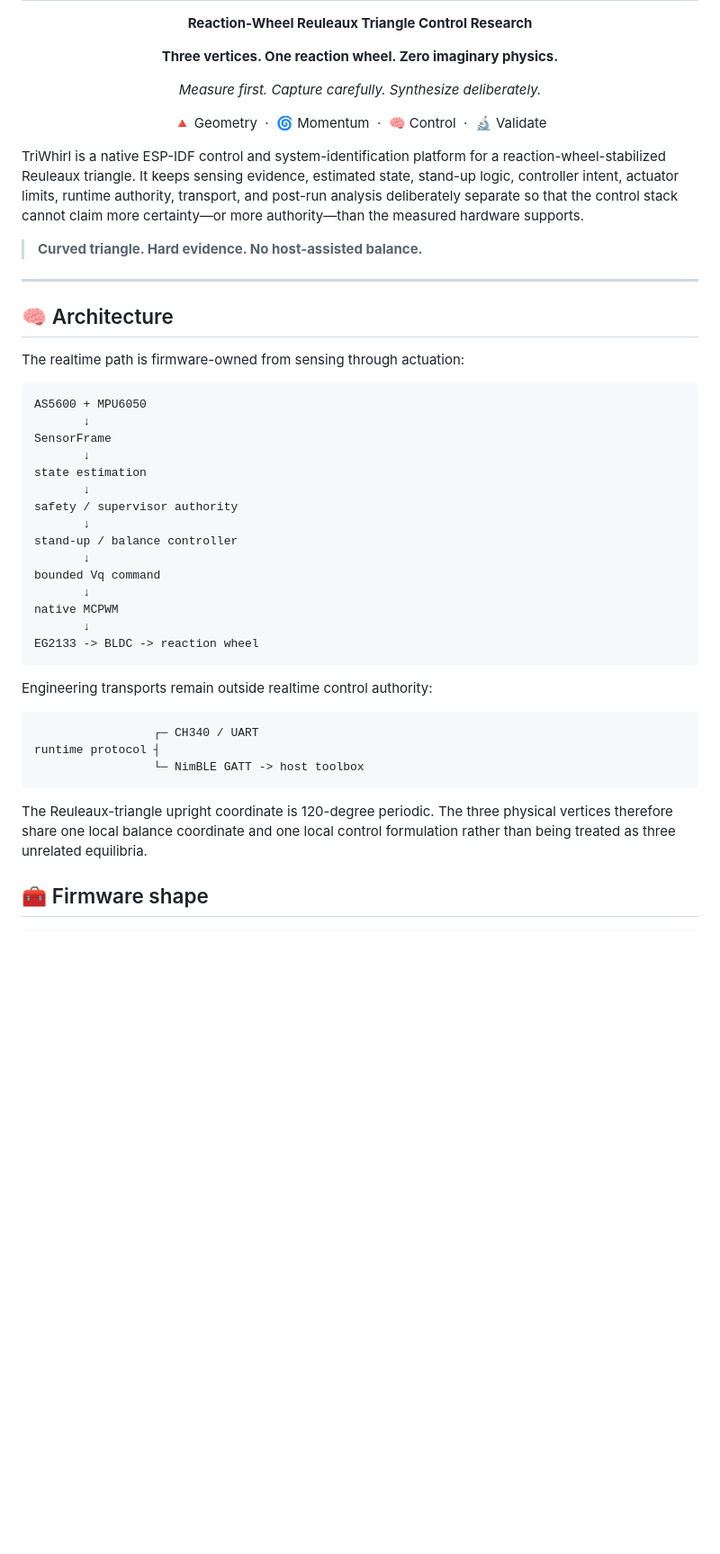
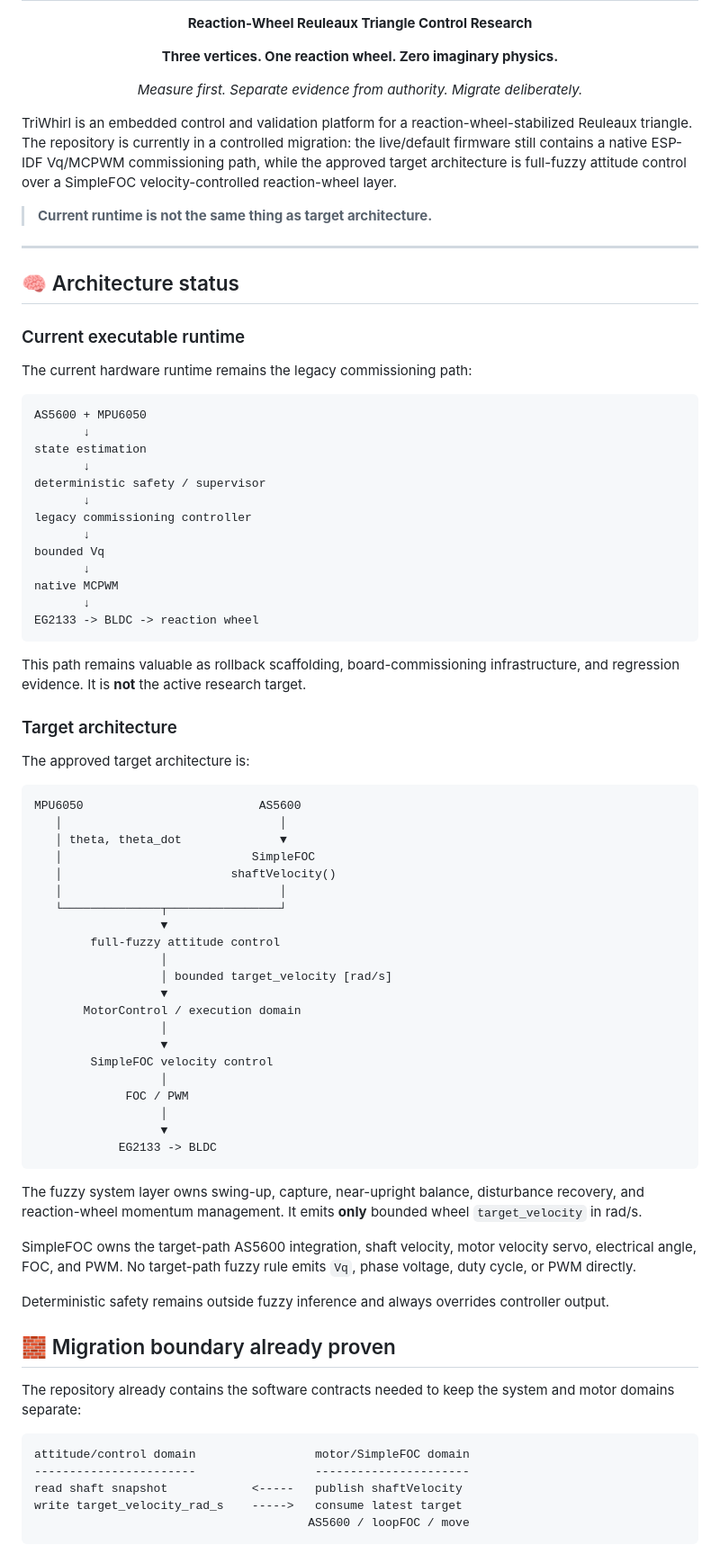
Before and after one commit to cctsao1008/triwhirl, a Markdown page: README.md, the part around one of its changes. Shown at 90% size. Drawn GitHub-style; blank space fills up the shorter version.

````diff
--- a/README.md
+++ b/README.md
@@ -13,49 +13,82 @@
 </p>
 
 <p align="center">
-  <em>Measure first. Capture carefully. Synthesize deliberately.</em>
+  <em>Measure first. Separate evidence from authority. Migrate deliberately.</em>
 </p>
 
-<p align="center">
-  🔺 Geometry &nbsp;·&nbsp; 🌀 Momentum &nbsp;·&nbsp; 🧠 Control &nbsp;·&nbsp; 🔬 Validate
-</p>
+TriWhirl is an embedded control and validation platform for a reaction-wheel-stabilized Reuleaux triangle. The repository is currently in a controlled migration: the live/default firmware still contains a native ESP-IDF Vq/MCPWM commissioning path, while the approved target architecture is full-fuzzy attitude control over a SimpleFOC velocity-controlled reaction-wheel layer.
 
-TriWhirl is a native ESP-IDF control and system-identification platform for a reaction-wheel-stabilized Reuleaux triangle. It keeps sensing evidence, estimated state, stand-up logic, controller intent, actuator limits, runtime authority, transport, and post-run analysis deliberately separate so that the control stack cannot claim more certainty—or more authority—than the measured hardware supports.
-
-> **Curved triangle. Hard evidence. No host-assisted balance.**
+> **Current runtime is not the same thing as target architecture.**
 
 ---
 
-## 🧠 Architecture
+## 🧠 Architecture status
 
-The realtime path is firmware-owned from sensing through actuation:
+### Current executable runtime
+
+The current hardware runtime remains the legacy commissioning path:
 
 ```text
 AS5600 + MPU6050
        ↓
-SensorFrame
-       ↓
 state estimation
        ↓
-safety / supervisor authority
+deterministic safety / supervisor
        ↓
-stand-up / balance controller
+legacy commissioning controller
        ↓
-bounded Vq command
+bounded Vq
        ↓
 native MCPWM
        ↓
 EG2133 -> BLDC -> reaction wheel
 ```
 
-Engineering transports remain outside realtime control authority:
+This path remains valuable as rollback scaffolding, board-commissioning infrastructure, and regression evidence. It is **not** the active research target.
+
+### Target architecture
+
+The approved target architecture is:
 
 ```text
-                 ┌─ CH340 / UART
-runtime protocol ┤
-                 └─ NimBLE GATT -> host toolbox
+MPU6050                         AS5600
+   │                               │
+   │ theta, theta_dot              ▼
+   │                           SimpleFOC
+   │                        shaftVelocity()
+   │                               │
+   └──────────────┬────────────────┘
+                  ▼
+        full-fuzzy attitude control
+                  │
+                  │ bounded target_velocity [rad/s]
+                  ▼
+       MotorControl / execution domain
+                  │
+                  ▼
+        SimpleFOC velocity control
+                  │
+             FOC / PWM
+                  │
+                  ▼
+            EG2133 -> BLDC
 ```
 
-The Reuleaux-triangle upright coordinate is 120-degree periodic. The three physical vertices therefore share one local balance coordinate and one local control formulation rather than being treated as three unrelated equilibria.
+The fuzzy system layer owns swing-up, capture, near-upright balance, disturbance recovery, and reaction-wheel momentum management. It emits **only** bounded wheel `target_velocity` in rad/s.
 
-## 🧰 Firmware shape
+SimpleFOC owns the target-path AS5600 integration, shaft velocity, motor velocity servo, electrical angle, FOC, and PWM. No target-path fuzzy rule emits `Vq`, phase voltage, duty cycle, or PWM directly.
+
+Deterministic safety remains outside fuzzy inference and always overrides controller output.
+
+## 🧱 Migration boundary already proven
+
+The repository already contains the software contracts needed to keep the system and motor domains separate:
+
+```text
+attitude/control domain                 motor/SimpleFOC domain
+-----------------------                 ----------------------
+read shaft snapshot            <-----   publish shaftVelocity
+write target_velocity_rad_s    ----->   consume latest target
+                                       AS5600 / loopFOC / move
+```
+
````
Also changed, not shown: other parts of README.md (+110 -171 lines).
